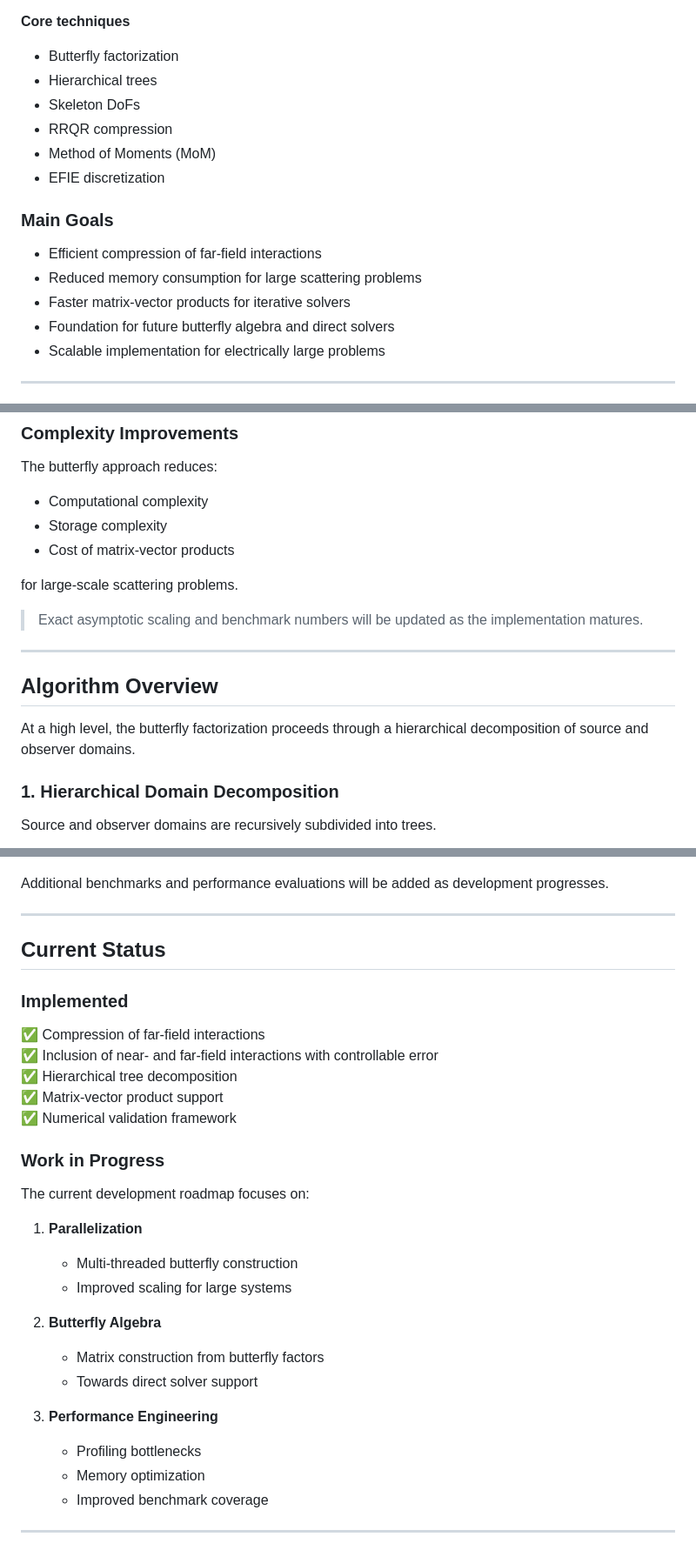
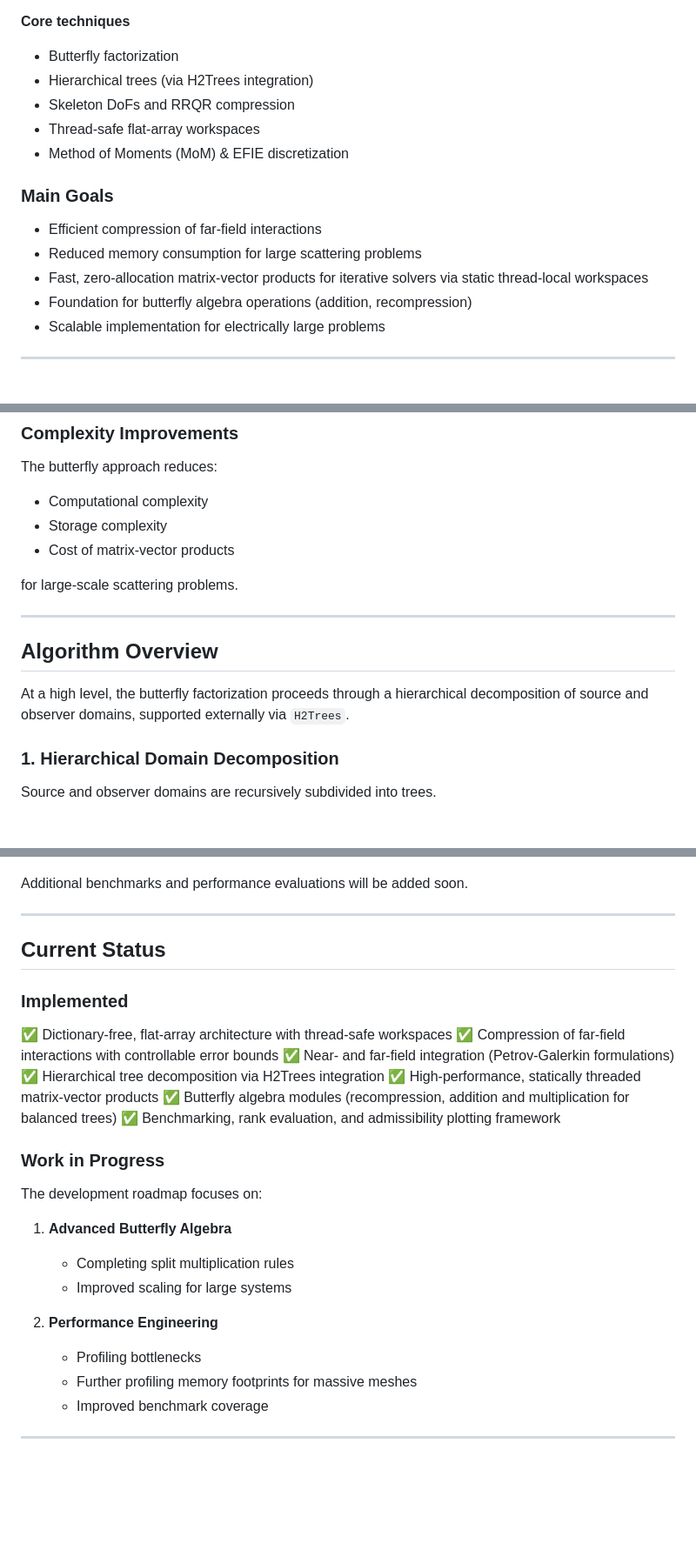
Before and after one commit to Behn98/ButterflyFactorizations.jl, a Markdown page: README.md, 3 parts joined by grey strips. Shown at 87% size. GitHub-like rendering; blank space fills up the shorter version.

```diff
--- a/README.md
+++ b/README.md
@@ -42,18 +42,17 @@ In high-frequency regimes, conventional low-rank compression methods become incr
 **Core techniques**
 
 - Butterfly factorization
-- Hierarchical trees
-- Skeleton DoFs
-- RRQR compression
-- Method of Moments (MoM)
-- EFIE discretization
+- Hierarchical trees (via H2Trees integration)
+- Skeleton DoFs and RRQR compression
+- Thread-safe flat-array workspaces
+- Method of Moments (MoM) & EFIE discretization
 
 ### Main Goals
 
 - Efficient compression of far-field interactions
 - Reduced memory consumption for large scattering problems
-- Faster matrix-vector products for iterative solvers
-- Foundation for future butterfly algebra and direct solvers
+- Fast, zero-allocation matrix-vector products for iterative solvers via static thread-local workspaces
+- Foundation for butterfly algebra operations (addition, recompression)
 - Scalable implementation for electrically large problems
 
 ---
@@ -104,13 +103,11 @@ The butterfly approach reduces:
 
 for large-scale scattering problems.
 
-> Exact asymptotic scaling and benchmark numbers will be updated as the implementation matures.
-
 ---
 
 ## Algorithm Overview
 
-At a high level, the butterfly factorization proceeds through a hierarchical decomposition of source and observer domains.
+At a high level, the butterfly factorization proceeds through a hierarchical decomposition of source and observer domains, supported externally via `H2Trees`.
 
 ### 1. Hierarchical Domain Decomposition
 
@@ -210,7 +207,7 @@ h = discretization stepsize,
   <img src="assets/storage_scaling.png" width="750" alt="Storage scaling"/>
 </p>
 
-Additional benchmarks and performance evaluations will be added as development progresses.
+Additional benchmarks and performance evaluations will be added soon.
 
 ---
 
@@ -218,27 +215,26 @@ Additional benchmarks and performance evaluations will be added as development p
 
 ### Implemented
 
-✅ Compression of far-field interactions
-✅ Inclusion of near- and far-field interactions with controllable error
-✅ Hierarchical tree decomposition
-✅ Matrix-vector product support
-✅ Numerical validation framework
+✅ Dictionary-free, flat-array architecture with thread-safe workspaces
+✅ Compression of far-field interactions with controllable error bounds
+✅ Near- and far-field integration (Petrov-Galerkin formulations)
+✅ Hierarchical tree decomposition via H2Trees integration
+✅ High-performance, statically threaded matrix-vector products
+✅ Butterfly algebra modules (recompression, addition and multiplication for balanced trees)
+✅ Benchmarking, rank evaluation, and admissibility plotting framework
+
 
 ### Work in Progress
 
-The current development roadmap focuses on:
+The development roadmap focuses on:
 
-1. **Parallelization**
-   - Multi-threaded butterfly construction
+1. **Advanced Butterfly Algebra**
+   - Completing split multiplication rules
    - Improved scaling for large systems
 
-2. **Butterfly Algebra**
-   - Matrix construction from butterfly factors
-   - Towards direct solver support
-
-3. **Performance Engineering**
+2. **Performance Engineering**
    - Profiling bottlenecks
-   - Memory optimization
+   - Further profiling memory footprints for massive meshes
    - Improved benchmark coverage
 
 ---
```
Also changed, not shown: other parts of README.md (+3 -4 lines).
